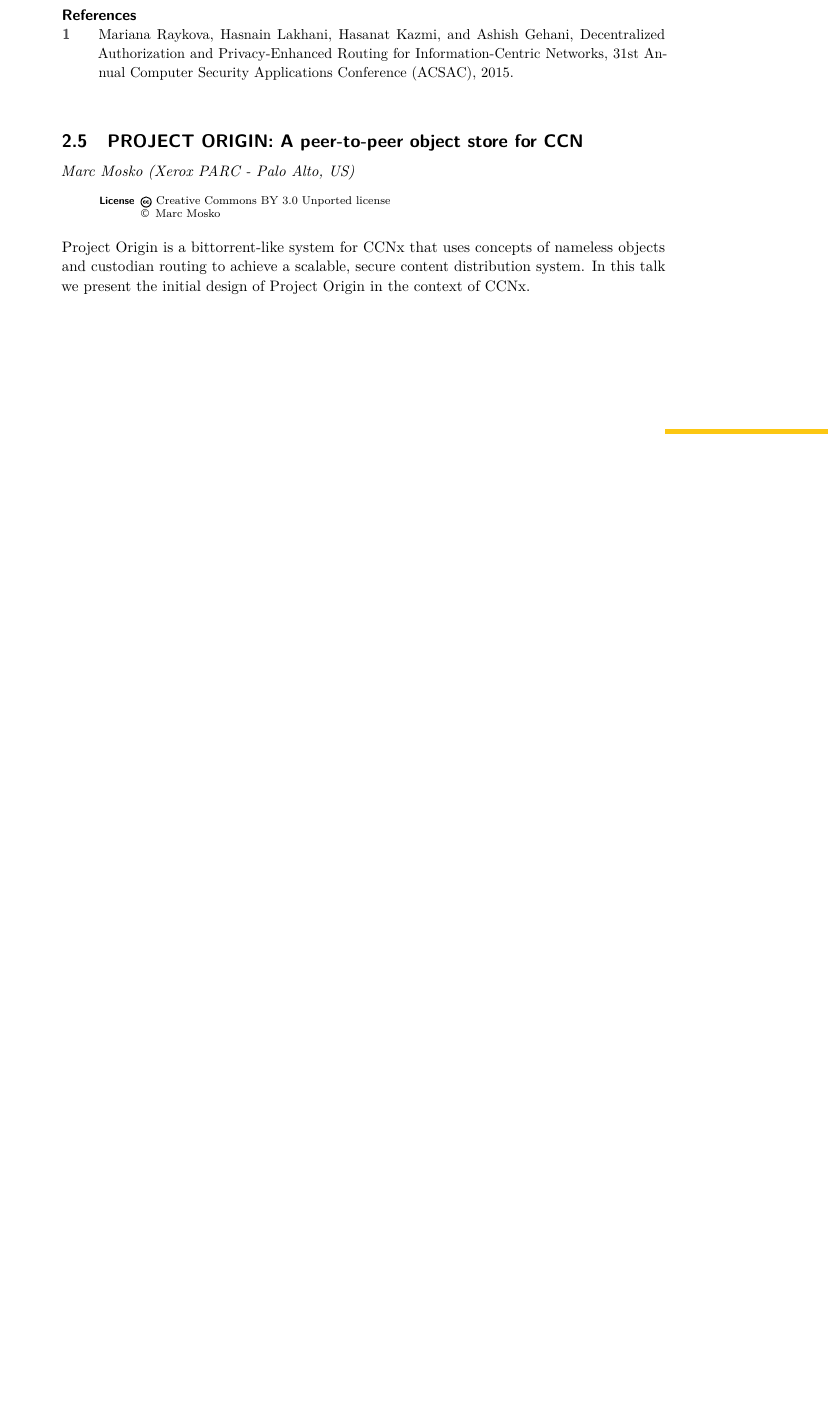
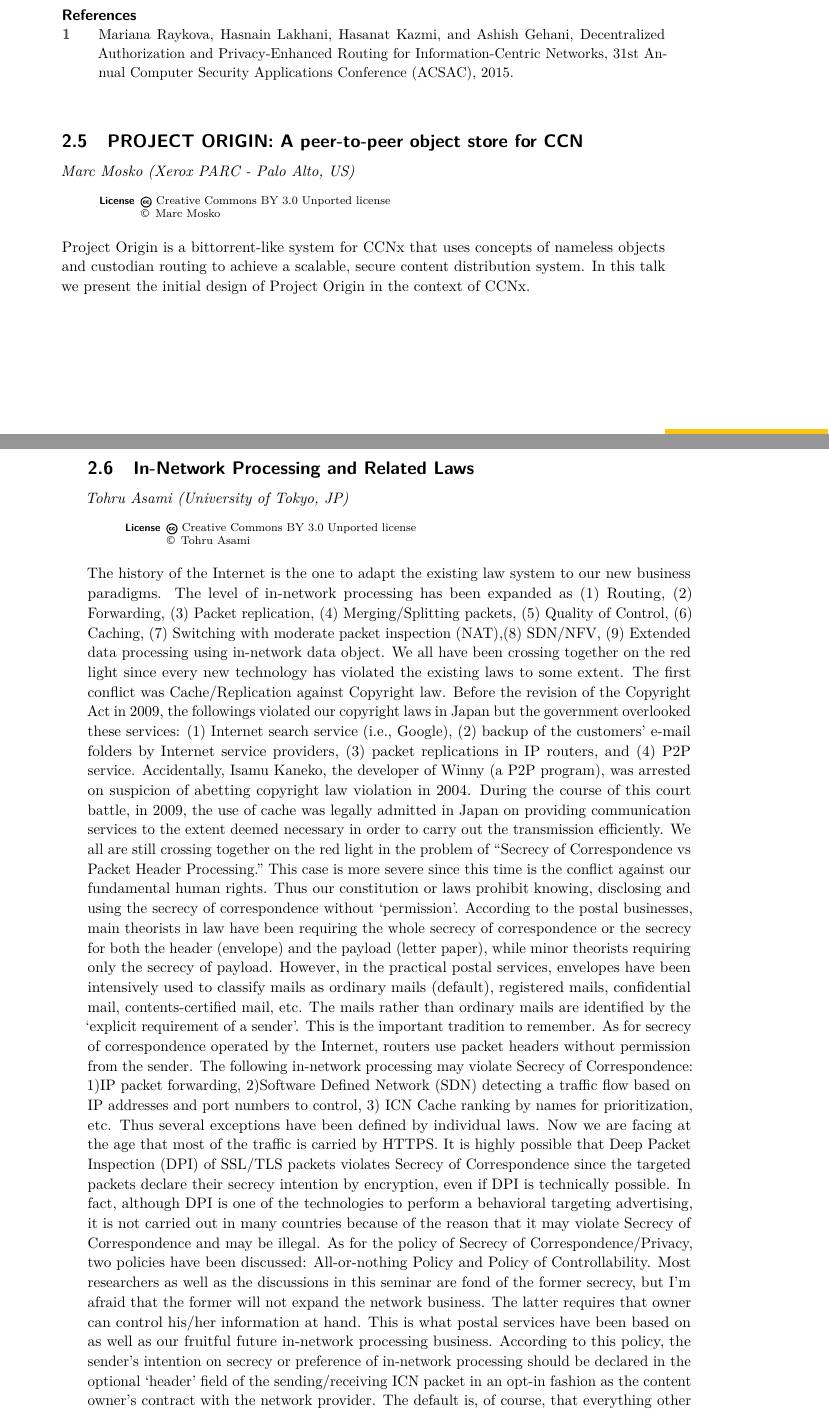
Before and after one commit to chris-wood/dagstuhl16-icn-privacy, a LaTeX document (report/dagrep_v006_i006_pXXX_s16251.tex): part of page 5 of 11 before the commit and two parts of pages 5 and 6 of 12 after it, the two joined at a grey line, cut so that both start at the same text, the shorter picture padded with empty space. The pictures show the PDF file report/dagrep_v006_i006_pXXX_s16251.pdf that the author committed with the source.

Commit message:
Report updates

```diff
--- a/report/dagrep_v006_i006_pXXX_s16251.tex
+++ b/report/dagrep_v006_i006_pXXX_s16251.tex
@@ -115,3 +119,67 @@ The talk described the following unpublished observation. The access control pol
 \license
 
 Project Origin is a bittorrent-like system for CCNx that uses concepts of nameless objects and custodian routing to achieve a scalable, secure content distribution system. In this talk we present the initial design of Project Origin in the context of CCNx.
+
+\abstracttitle{In-Network Processing and Related Laws}
+\abstractauthor[Tohru Asami]{Tohru Asami (University of Tokyo, JP)}
+\license
+
+The history of the Internet is the one to adapt the existing law system
+to our new business paradigms. The level of in-network processing has
+been expanded as (1) Routing, (2) Forwarding, (3) Packet replication,
+(4) Merging/Splitting packets, (5) Quality of Control, (6) Caching, (7)
+Switching with moderate packet inspection (NAT),(8) SDN/NFV, (9)
+Extended data processing using in-network data object. We all have been
+crossing together on the red light since every new technology has
+violated the existing laws to some extent.
+The first conflict was Cache/Replication against Copyright law. Before
+the revision of the Copyright Act in 2009, the followings violated our
+copyright laws in Japan but the government overlooked these services: (1)
+Internet search service (i.e., Google), (2) backup of the customers’ e-mail
+folders by Internet service providers, (3) packet replications in IP
+routers, and (4) P2P service. Accidentally, Isamu Kaneko, the developer
+of Winny (a P2P program), was arrested on suspicion of abetting
+copyright law violation in 2004. During the course of this court battle,
+in 2009, the use of cache was legally admitted in Japan on providing
+communication services to the extent deemed necessary in order to carry
+out the transmission efficiently.
+We all are still crossing together on the red light in the problem of
+“Secrecy of Correspondence vs Packet Header Processing.” This case is
+more severe since this time is the conflict against our fundamental
+human rights. Thus our constitution or laws prohibit knowing, disclosing
+and using the secrecy of correspondence without ‘permission’.
+According to the postal businesses, main theorists in law have been
+requiring the whole secrecy of correspondence or the secrecy for both
+the header (envelope) and the payload (letter paper), while minor
+theorists requiring only the secrecy of payload. However, in the
+practical postal services, envelopes have been intensively used to
+classify mails as ordinary mails (default), registered mails,
+confidential mail, contents-certified mail, etc. The mails rather than
+ordinary mails are identified by the ‘explicit requirement of a sender’.
+This is the important tradition to remember.
+As for secrecy of correspondence operated by the Internet, routers use
+packet headers without permission from the sender. The following
+in-network processing may violate Secrecy of Correspondence: 1)IP packet
+forwarding, 2)Software Defined Network (SDN) detecting a traffic flow
+based on IP addresses and port numbers to control, 3) ICN Cache ranking
+by names for prioritization, etc. Thus several exceptions have been
+defined by individual laws.
+Now we are facing at the age that most of the traffic is carried by
+HTTPS. It is highly possible that Deep Packet Inspection (DPI) of
+SSL/TLS packets violates Secrecy of Correspondence since the targeted
+packets declare their secrecy intention by encryption, even if DPI
+is technically possible. In fact, although DPI is one of the
+technologies to perform a behavioral targeting advertising, it is not
+carried out in many countries because of the reason that it may violate
+Secrecy of Correspondence and may be illegal.
+As for the policy of Secrecy of Correspondence/Privacy, two policies
+have been discussed: All-or-nothing Policy and Policy of Controllability.
+Most researchers as well as the discussions in this seminar are fond
+of the former secrecy, but I’m afraid that the former will not expand
+the network business. The latter requires that owner can control his/her
+information at hand. This is what postal services have been based on as
+well as our fruitful future in-network processing business. According to
+this policy, the sender’s intention on secrecy or preference of
+in-network processing should be declared in the optional ‘header’ field
+of the sending/receiving ICN packet in an opt-in fashion as the content
+owner’s contract with the network provider. The default is, of course,
@@ -118,3 +199,6 @@ Project Origin is a bittorrent-like system for CCNx that uses concepts of namele
+\begin{thebibliography}{0}
+[1] FireEye SSL Intercept Appliance -- Expose Attacks Hiding in SSL Traffic. Available online at: \url{https://www.fireeye.com/content/dam/fireeye-www/global/en/products/pdfs/ds-ssl-intercept.pdf}. Accessed on 9/15/2016.
+\end{thebibliography}
 
 %\abstracttitle{Quantum Computing and Cryptography}
 %\abstractauthor[Ersin Uzun]{Ersin Uzun (Xerox PARC - Palo Alto, US)}
```
Also changed, not shown: report/dagrep_v006_i006_pXXX_s16251.pdf, report/dagrep_v006_i006_pXXX_s16251.tex (23 more changed lines).
